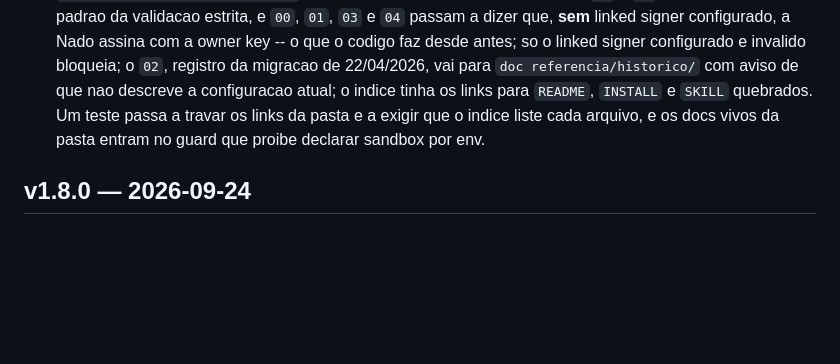
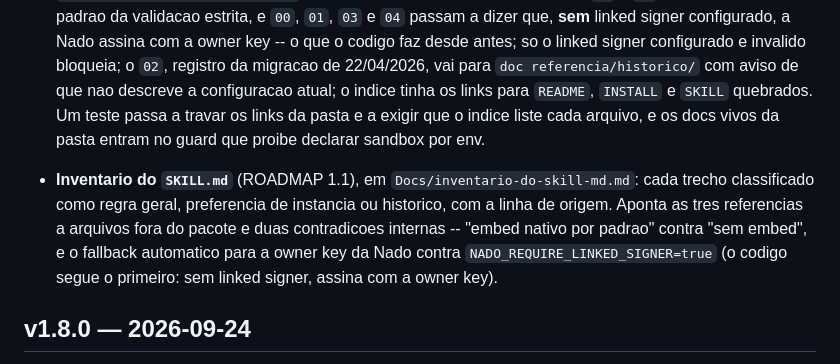
Before and after one commit to CodeLab-IntusHub/trade-automatizado-openclaw, a Markdown page: CHANGELOG.md, the part around the change. GitHub-like rendering; blank space fills up the shorter version.

```diff
--- a/CHANGELOG.md
+++ b/CHANGELOG.md
@@ -13,6 +13,8 @@
 ### Documentacao
 
 - **`doc referencia/` volta a valer** (ROADMAP 0.3). Congelada na v1.2.0 e linkada pelo `INSTALL.md`, a pasta tratava a subconta Kraken como obrigatoria -- "novas entradas so podem rodar com `KRAKEN_API_IS_SUBACCOUNT=true`" -- quando o codigo so exige isso com `KRAKEN_REQUIRE_SUBACCOUNT=true`, que e opcional e desligado por padrao. `01` e `04` passam a separar o padrao da validacao estrita, e `00`, `01`, `03` e `04` passam a dizer que, **sem** linked signer configurado, a Nado assina com a owner key -- o que o codigo faz desde antes; so o linked signer configurado e invalido bloqueia; o `02`, registro da migracao de 22/04/2026, vai para `doc referencia/historico/` com aviso de que nao descreve a configuracao atual; o indice tinha os links para `README`, `INSTALL` e `SKILL` quebrados. Um teste passa a travar os links da pasta e a exigir que o indice liste cada arquivo, e os docs vivos da pasta entram no guard que proibe declarar sandbox por env.
+
+- **Inventario do `SKILL.md`** (ROADMAP 1.1), em `Docs/inventario-do-skill-md.md`: cada trecho classificado como regra geral, preferencia de instancia ou historico, com a linha de origem. Aponta as tres referencias a arquivos fora do pacote e duas contradicoes internas -- "embed nativo por padrao" contra "sem embed", e o fallback automatico para a owner key da Nado contra `NADO_REQUIRE_LINKED_SIGNER=true` (o codigo segue o primeiro: sem linked signer, assina com a owner key).
 
 ## v1.8.0 — 2026-09-24
 
```
Also changed, not shown: Docs/ROADMAP.md (+5 -1 lines), Docs/inventario-do-skill-md.md (added, +95 -0 lines).
